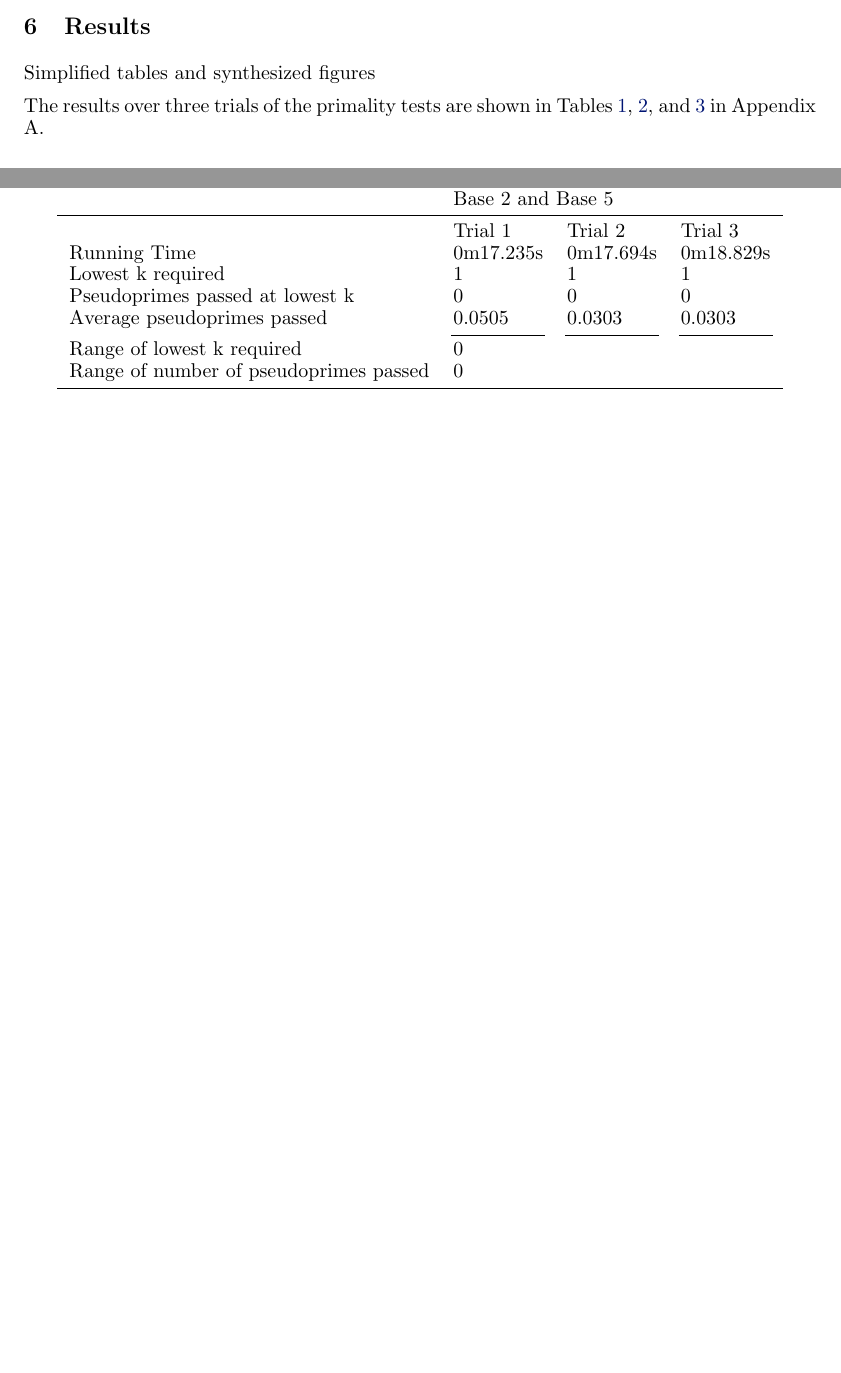
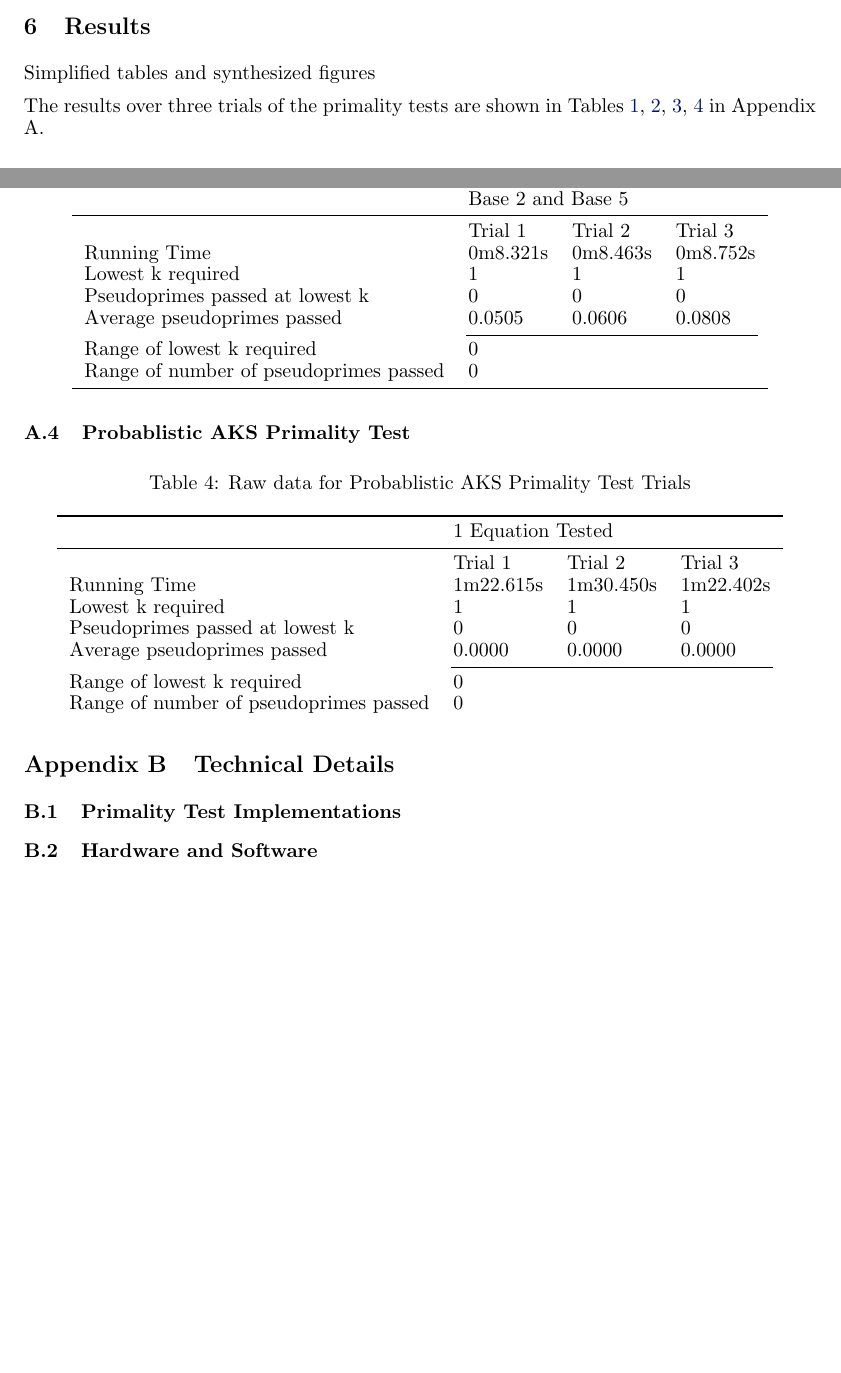
Before and after one commit to kewbish/srs, a LaTeX paper (latex/Primality.tex): two parts of pages 6 and 10 of 10, joined at a grey line, cut so that both start at the same text, the shorter picture padded with empty space. Compiled offline with pdfLaTeX.

Commit message:
Add AKS theory

```diff
--- a/latex/Primality.tex
+++ b/latex/Primality.tex
@@ -5,6 +5,7 @@
 \usepackage{booktabs}
 \usepackage{longtable}
 \usepackage[title]{appendix}
+\usepackage{amssymb}
 
 \graphicspath{{media/}}
 
@@ -187,7 +188,7 @@ $a$ was a choice of either all random bases, 2, 3, 5, and a pair of 2, 3, or 5.
 \section{Results}
 Simplified tables and synthesized figures
 
-The results over three trials of the primality tests are shown in Tables \ref{table:fermat}, \ref{table:euler}, and \ref{table:mr} in Appendix A.
+The results over three trials of the primality tests are shown in Tables \ref{table:fermat}, \ref{table:euler}, \ref{table:mr}, \ref{table:aks} in Appendix A.
 
 \section{Discussion}
 Discussion of results
@@ -446,18 +447,42 @@ Range of number of pseudoprimes passed & \multicolumn{3}{l}{0}
 \midrule
                                        & \multicolumn{3}{l}{Base 2 and Base 5}  \\
 \midrule
-                                       & Trial 1   & Trial 2   & Trial 3        \\
-Running Time                           & 0m17.235s & 0m17.694s & 0m18.829s      \\
-Lowest k required                      & 1         & 1         & 1              \\
-Pseudoprimes passed at lowest k        & 0         & 0         & 0              \\
-Average pseudoprimes passed            & 0.0505    & 0.0303    & 0.0303         \\
-\cmidrule(lr){2-2}\cmidrule(lr){3-3}\cmidrule(lr){4-4}
+                                       & Trial 1  & Trial 2  & Trial 3          \\
+Running Time                           & 0m8.321s & 0m8.463s & 0m8.752s         \\
+Lowest k required                      & 1        & 1        & 1                \\
+Pseudoprimes passed at lowest k        & 0        & 0        & 0                \\
+Average pseudoprimes passed            & 0.0505   & 0.0606   & 0.0808           \\
+\cmidrule(lr){2-4}
 Range of lowest k required             & \multicolumn{3}{l}{0}                  \\
 Range of number of pseudoprimes passed & \multicolumn{3}{l}{0}                  \\
 \bottomrule
 \end{longtable}
 \FloatBarrier
 
+\subsection{Probablistic AKS Primality Test}
+\FloatBarrier
+\begin{longtable}{llll}
+\caption{Raw data for Probablistic AKS Primality Test Trials\label{table:aks}}\\
+\toprule
+                                       & \multicolumn{3}{l}{1 Equation Tested}  \endfirsthead
+\midrule
+                                       & Trial 1   & Trial 2   & Trial 3        \\
+Running Time                           & 1m22.615s & 1m30.450s & 1m22.402s      \\
+Lowest k required                      & 1         & 1         & 1              \\
+Pseudoprimes passed at lowest k        & 0         & 0         & 0              \\
+Average pseudoprimes passed            & 0.0000    & 0.0000    & 0.0000         \\
+\cmidrule(lr){2-4}
+Range of lowest k required             & \multicolumn{3}{l}{0}                  \\
+Range of number of pseudoprimes passed & \multicolumn{3}{l}{0}
+\end{longtable}
+\FloatBarrier
+
+\section{Technical Details}
+
+\subsection{Primality Test Implementations}
+
+\subsection{Hardware and Software}
+
 \end{appendices}
 
 \end{document}
```
Also changed, not shown: latex/Primality.pdf, latex/Primality.tex (76 more changed lines), 2 other files.
